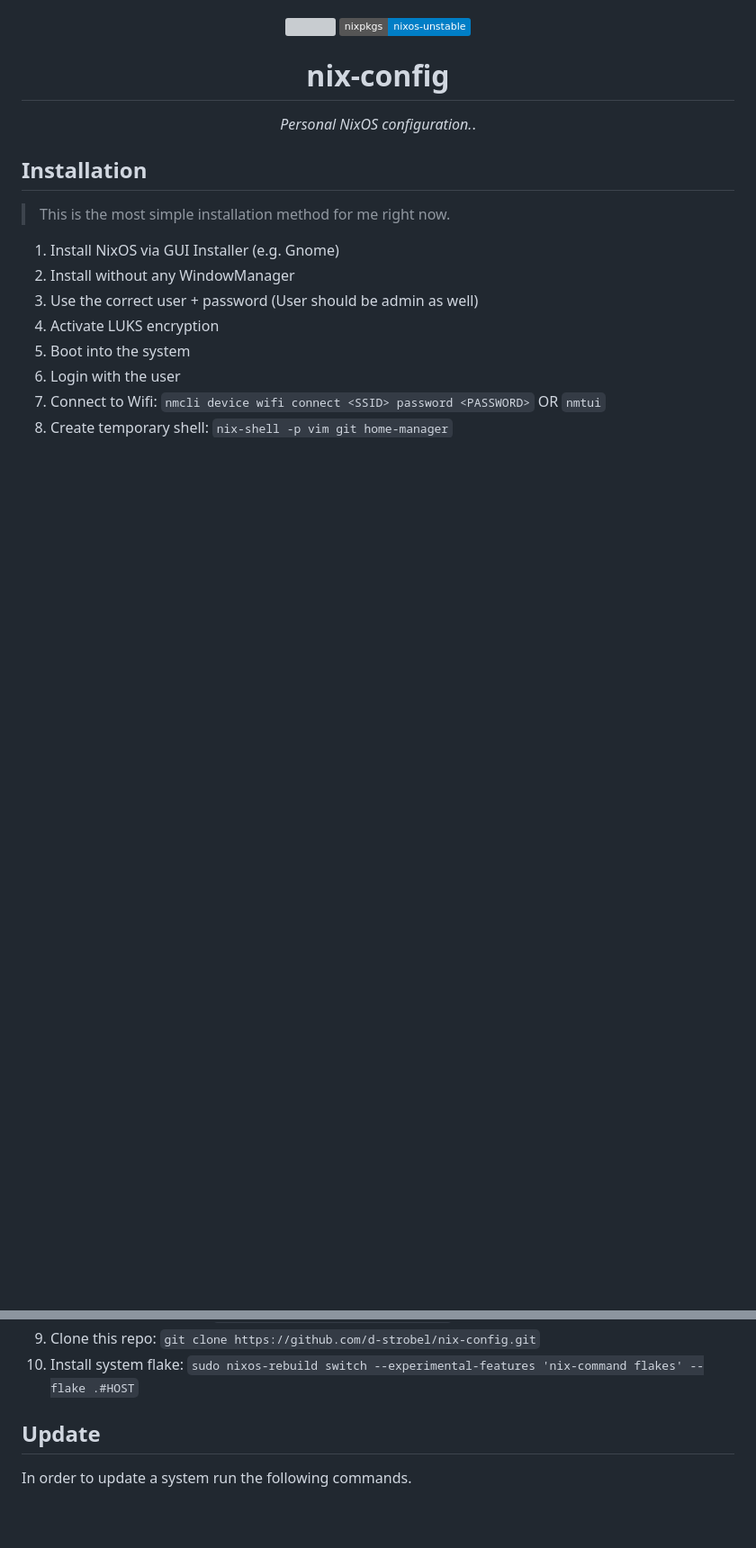
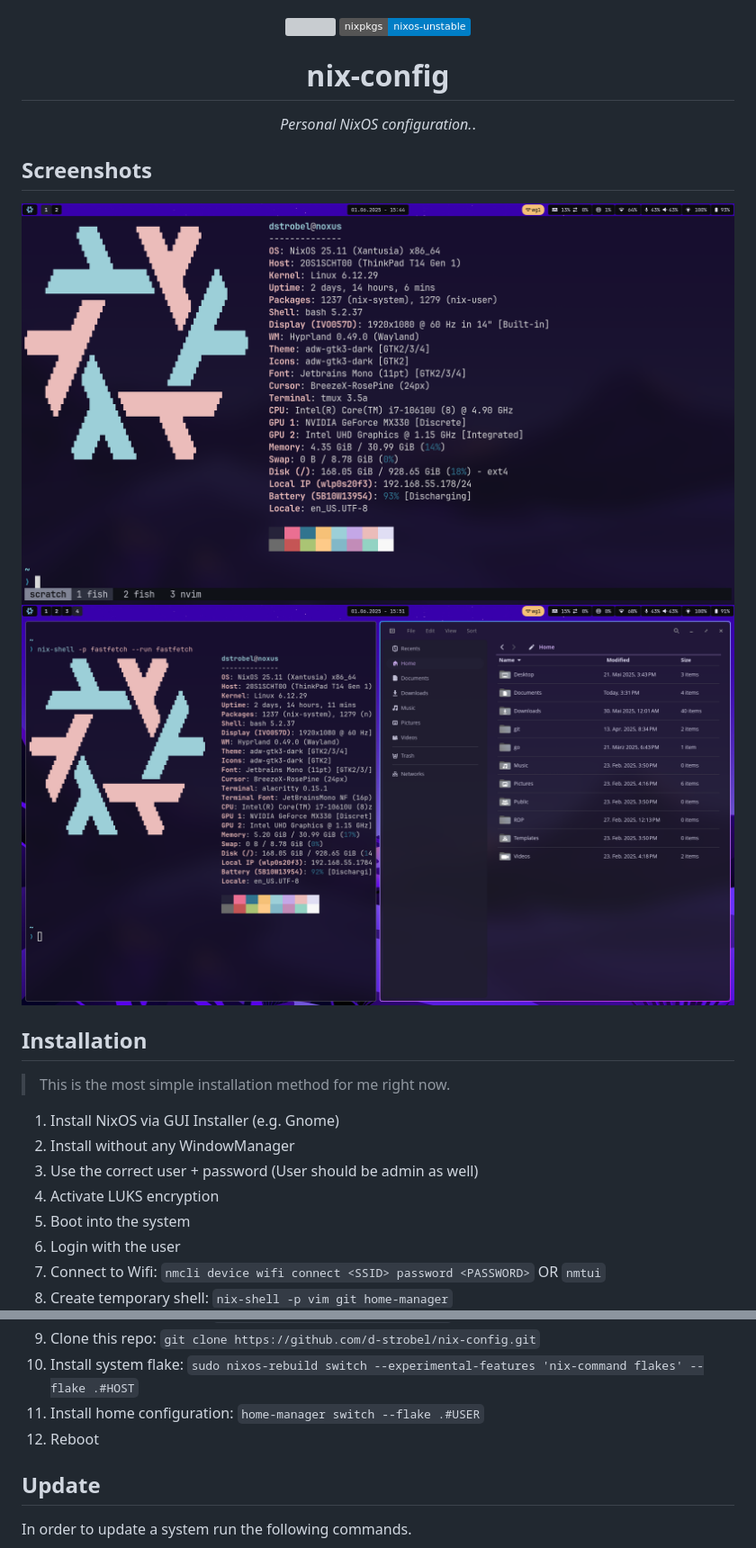
Before and after one commit to d-strobel/nix-config, a Markdown page: README.md, 2 parts joined by grey strips. Shown at 90% size. Rendered like a GitHub page; pictures changed too: images/desktop-01.png (added), images/desktop-03.png (added); badges without logos; blank space fills up the shorter version; grey boxes are pictures that could not be loaded.

Commit message:
docs: update readme with screenshots

```diff
--- a/README.md
+++ b/README.md
@@ -17,6 +17,11 @@
 <h1 align="center">nix-config</h1>
 <p align="center"><i>Personal NixOS configuration.</i>.</p>
 
+## Screenshots
+
+![deskotp](./images/desktop-01.png)
+![deskotp](./images/desktop-03.png)
+
 ## Installation
 
 > This is the most simple installation method for me right now.
@@ -31,6 +36,8 @@
 1. Create temporary shell: `nix-shell -p vim git home-manager`
 1. Clone this repo: `git clone https://github.com/d-strobel/nix-config.git`
 1. Install system flake: `sudo nixos-rebuild switch --experimental-features 'nix-command flakes' --flake .#HOST`
+1. Install home configuration: `home-manager switch --flake .#USER`
+1. Reboot
 
 ## Update
 
```
Also changed, not shown: images/desktop-02.png (added).
